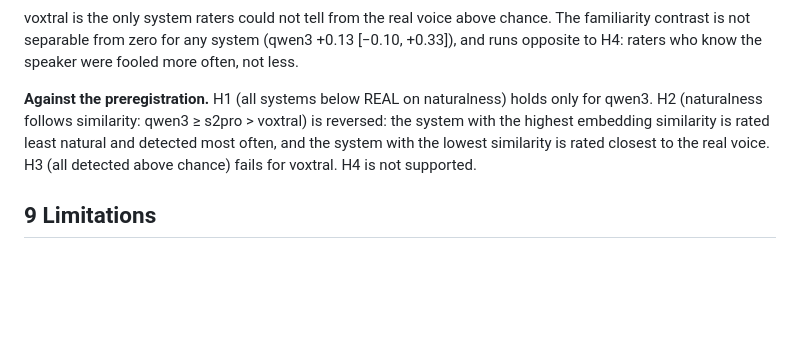
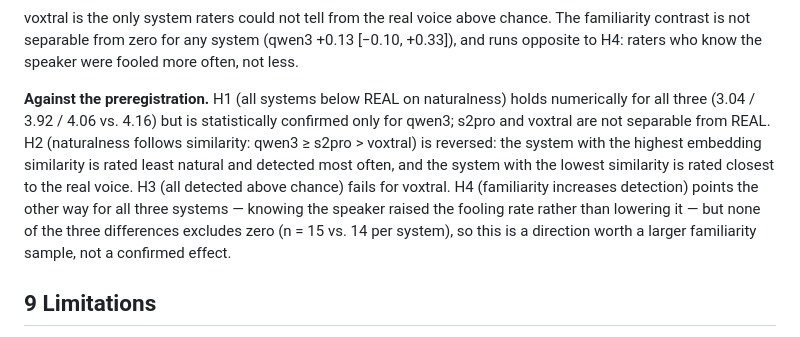
Before and after one commit to seiferla/als-voice-cloning-evaluation, a Markdown page: docs/METHODS.md, the part around the change. Drawn GitHub-style; blank space fills up the shorter version.

Commit message:
Precise H1/H4 outcome wording

```diff
--- a/docs/METHODS.md
+++ b/docs/METHODS.md
@@ -271,11 +271,17 @@ chance. The familiarity contrast is not separable from zero for any system
 speaker were fooled more often, not less.
 
 **Against the preregistration.** H1 (all systems below REAL on naturalness)
-holds only for qwen3. H2 (naturalness follows similarity: qwen3 ≥ s2pro >
-voxtral) is reversed: the system with the highest embedding similarity is rated
-least natural and detected most often, and the system with the lowest similarity
-is rated closest to the real voice. H3 (all detected above chance) fails for
-voxtral. H4 is not supported.
+holds numerically for all three (3.04 / 3.92 / 4.06 vs. 4.16) but is
+statistically confirmed only for qwen3; s2pro and voxtral are not separable
+from REAL. H2 (naturalness follows similarity: qwen3 ≥ s2pro > voxtral) is
+reversed: the system with the highest embedding similarity is rated least
+natural and detected most often, and the system with the lowest similarity is
+rated closest to the real voice. H3 (all detected above chance) fails for
+voxtral. H4 (familiarity increases detection) points the other way for all
+three systems — knowing the speaker raised the fooling rate rather than
+lowering it — but none of the three differences excludes zero (n = 15 vs. 14
+per system), so this is a direction worth a larger familiarity sample, not a
+confirmed effect.
 
 ## 9 Limitations
 
```
Also changed, not shown: PREREGISTRATION.md (+4 -2 lines).
